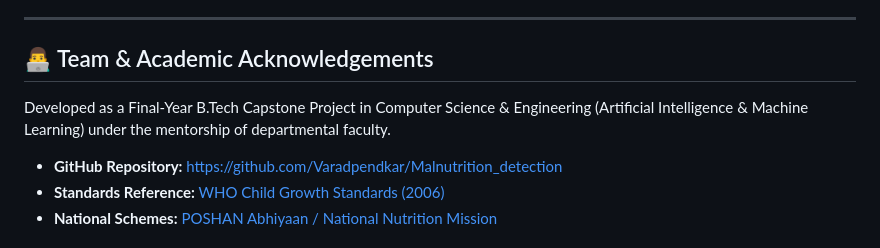
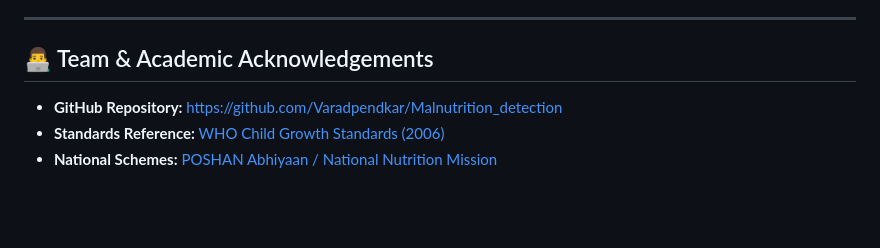
Before and after one commit to Varadpendkar/Malnutrition_detection, a Markdown page: README.md, the part around the change. Rendered like a GitHub page; blank space fills up the shorter version.

```diff
--- a/README.md
+++ b/README.md
@@ -349,8 +349,6 @@ pytest backend/tests/ -v -s
 
 ## 👨‍💻 Team & Academic Acknowledgements
 
-Developed as a Final-Year B.Tech Capstone Project in Computer Science & Engineering (Artificial Intelligence & Machine Learning) under the mentorship of departmental faculty.
-
 * **GitHub Repository:** [https://github.com/Varadpendkar/Malnutrition_detection](https://github.com/Varadpendkar/Malnutrition_detection)
 * **Standards Reference:** [WHO Child Growth Standards (2006)](https://www.who.int/tools/child-growth-standards)
 * **National Schemes:** [POSHAN Abhiyaan / National Nutrition Mission](https://poshanabhiyaan.gov.in/)
```
